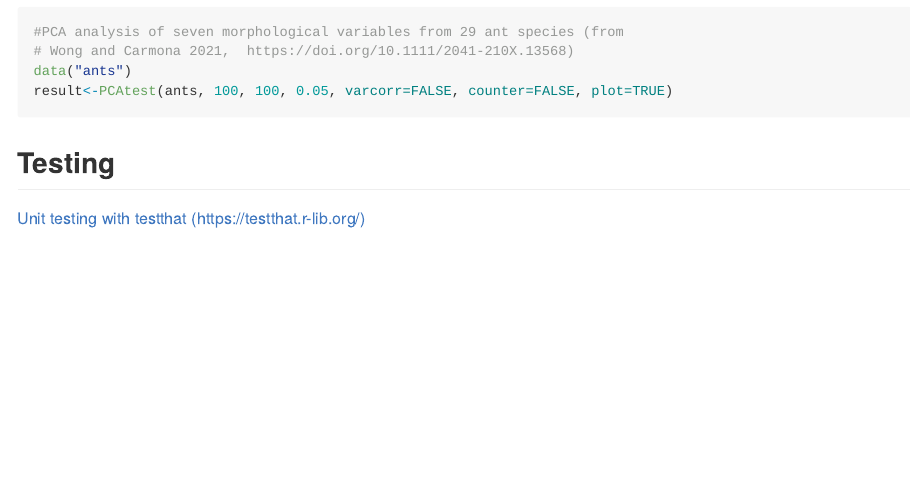
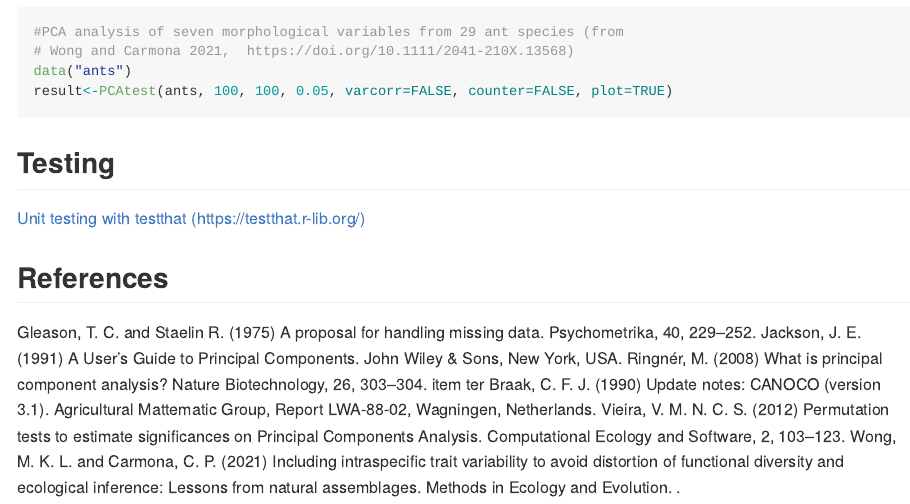
Before and after one commit to arleyc/PCAtest, an R Markdown document (README.Rmd): the page in a window 1100 px wide, from 970 px down. Rendered offline with R 4.5, knitr and Pandoc, with nearby package versions; the code chunks are not run, so their results and figures are left out.

Commit message:
references to readme

````diff
--- a/README.Rmd
+++ b/README.Rmd
@@ -71,4 +71,14 @@ result<-PCAtest(ants, 100, 100, 0.05, varcorr=FALSE, counter=FALSE, plot=TRUE)
 ```
 
 ## Testing
+
 [Unit testing with testthat (https://testthat.r-lib.org/)](tests/testthat/testthat.md)
+
+## References
+
+Gleason, T. C. and Staelin R. (1975) A proposal for handling missing data. Psychometrika, 40, 229–252.
+Jackson, J. E. (1991) A User’s Guide to Principal Components. John Wiley & Sons, New York, USA.
+Ringnér, M. (2008) What is principal component analysis? Nature Biotechnology, 26, 303–304.
+item ter Braak, C. F. J. (1990) Update notes: CANOCO (version 3.1). Agricultural Mattematic Group, Report LWA-88-02, Wagningen, Netherlands.
+Vieira, V. M. N. C. S. (2012) Permutation tests to estimate significances on Principal Components Analysis. Computational Ecology and Software, 2, 103–123.
+Wong, M. K. L. and Carmona, C. P. (2021) Including intraspecific trait variability to avoid distortion of functional diversity and ecological inference: Lessons from natural assemblages. Methods in Ecology and Evolution. \url{https://doi.org/10.1111/2041- 210X.13568}.
````
Also changed, not shown: README.md, 4 other files.
